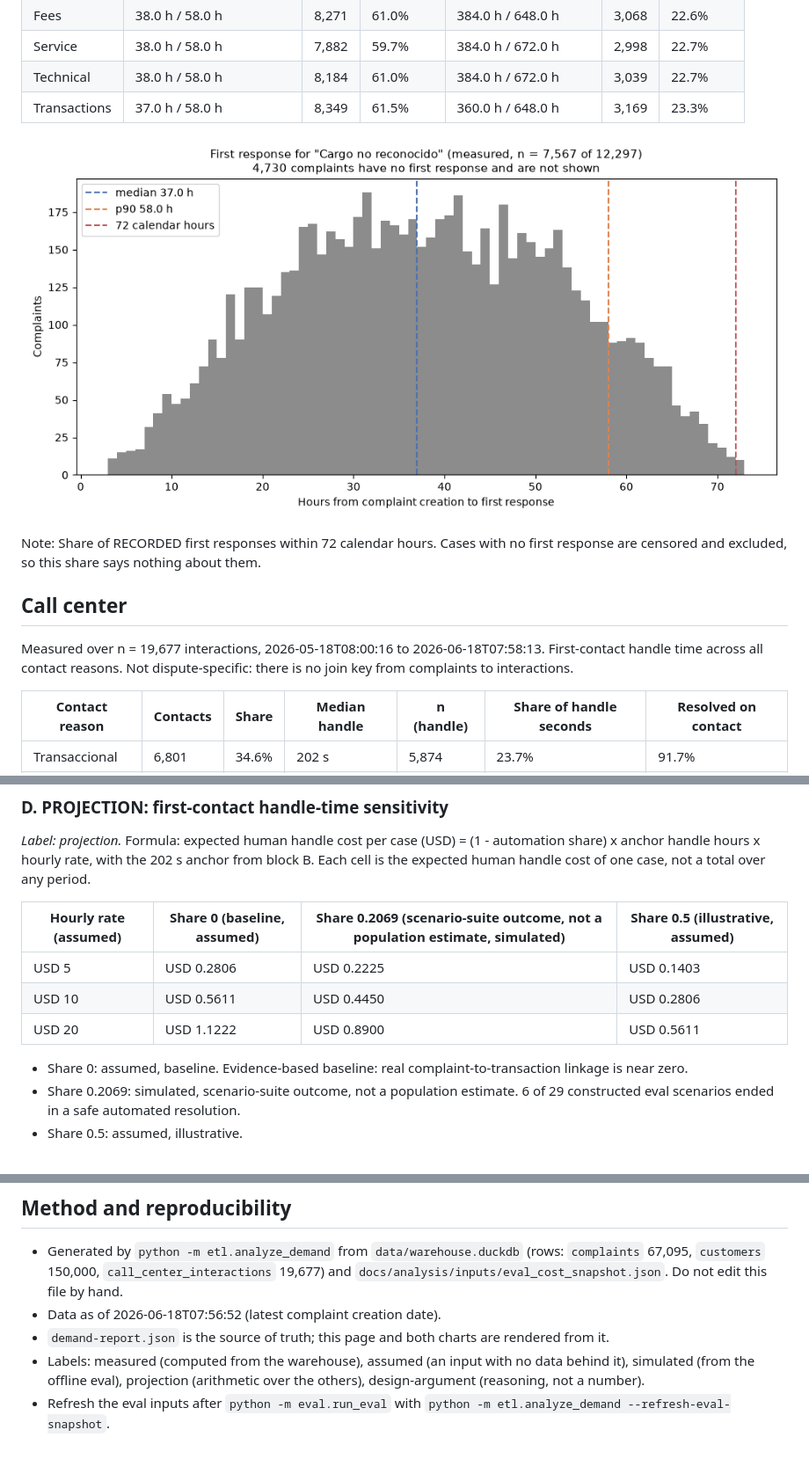
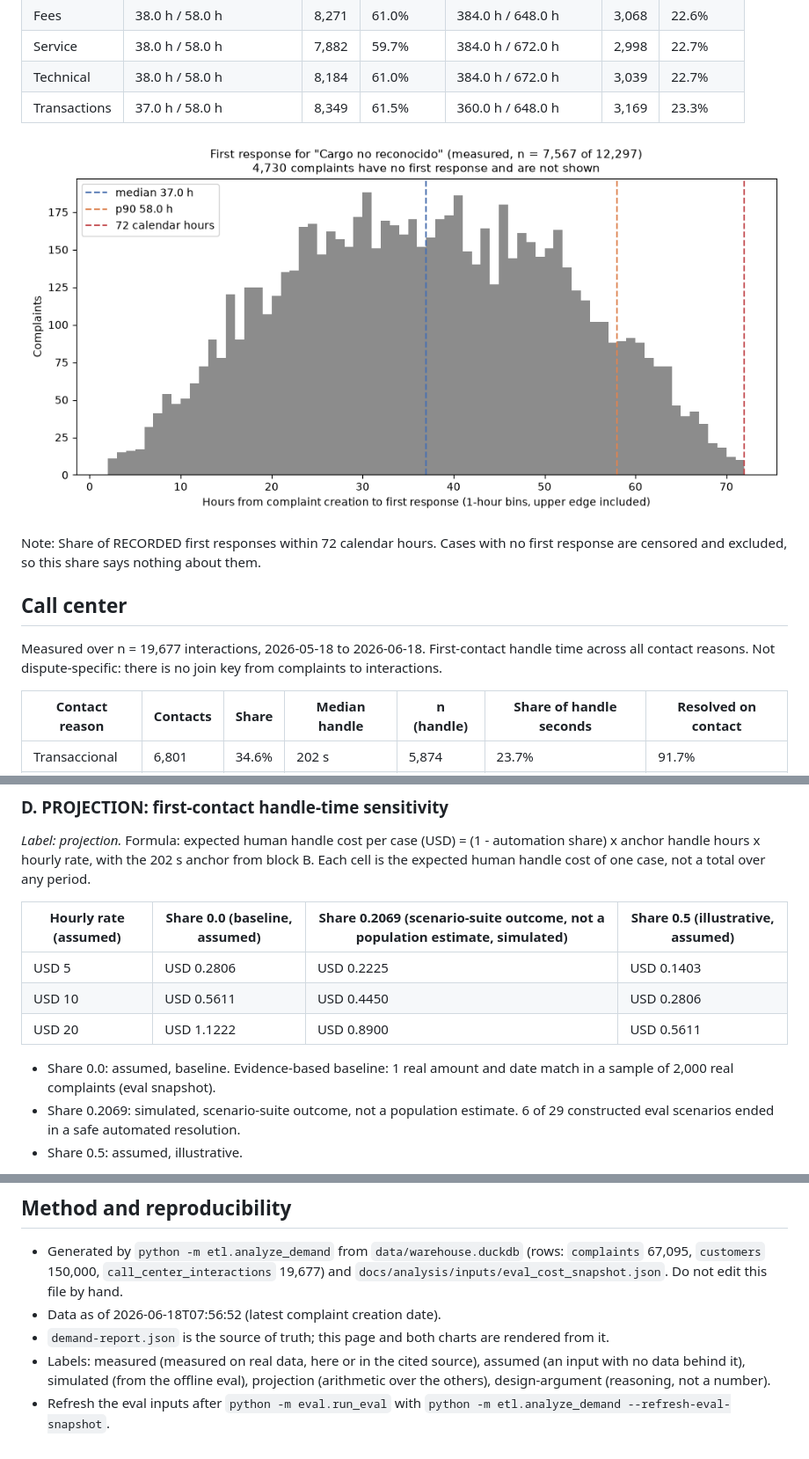
Before and after one commit to jAgusGelos/factored-hackathon-2026-jagusgelos, a Markdown page: docs/analysis/demand-report.md, 3 parts joined by grey strips. Shown at 88% size. Drawn GitHub-style; pictures changed too: docs/analysis/first_response_cargo_no_reconocido.png.

```diff
--- a/docs/analysis/demand-report.md
+++ b/docs/analysis/demand-report.md
@@ -109,7 +108,7 @@ Note: Share of RECORDED first responses within 72 calendar hours. Cases with no
 
 ## Call center
 
-Measured over n = 19,677 interactions, 2026-05-18T08:00:16 to 2026-06-18T07:58:13. First-contact handle time across all contact reasons. Not dispute-specific: there is no join key from complaints to interactions.
+Measured over n = 19,677 interactions, 2026-05-18 to 2026-06-18. First-contact handle time across all contact reasons. Not dispute-specific: there is no join key from complaints to interactions.
 
 | Contact reason | Contacts | Share | Median handle | n (handle) | Share of handle seconds | Resolved on contact |
 |---|---|---|---|---|---|---|
@@ -149,13 +148,13 @@ Four separate blocks. They measure different things, so they are never divided i
 
 *Label: projection.* Formula: expected human handle cost per case (USD) = (1 - automation share) x anchor handle hours x hourly rate, with the 202 s anchor from block B. Each cell is the expected human handle cost of one case, not a total over any period.
 
-| Hourly rate (assumed) | Share 0 (baseline, assumed) | Share 0.2069 (scenario-suite outcome, not a population estimate, simulated) | Share 0.5 (illustrative, assumed) |
+| Hourly rate (assumed) | Share 0.0 (baseline, assumed) | Share 0.2069 (scenario-suite outcome, not a population estimate, simulated) | Share 0.5 (illustrative, assumed) |
 |---|---|---|---|
 | USD 5 | USD 0.2806 | USD 0.2225 | USD 0.1403 |
 | USD 10 | USD 0.5611 | USD 0.4450 | USD 0.2806 |
 | USD 20 | USD 1.1222 | USD 0.8900 | USD 0.5611 |
 
-- Share 0: assumed, baseline. Evidence-based baseline: real complaint-to-transaction linkage is near zero.
+- Share 0.0: assumed, baseline. Evidence-based baseline: 1 real amount and date match in a sample of 2,000 real complaints (eval snapshot).
 - Share 0.2069: simulated, scenario-suite outcome, not a population estimate. 6 of 29 constructed eval scenarios ended in a safe automated resolution.
 - Share 0.5: assumed, illustrative.
 
@@ -182,5 +181,5 @@ Medians per currency, never summed across currencies. Medians of similar size in
 - Generated by `python -m etl.analyze_demand` from `data/warehouse.duckdb` (rows: `complaints` 67,095, `customers` 150,000, `call_center_interactions` 19,677) and `docs/analysis/inputs/eval_cost_snapshot.json`. Do not edit this file by hand.
 - Data as of 2026-06-18T07:56:52 (latest complaint creation date).
 - `demand-report.json` is the source of truth; this page and both charts are rendered from it.
-- Labels: measured (computed from the warehouse), assumed (an input with no data behind it), simulated (from the offline eval), projection (arithmetic over the others), design-argument (reasoning, not a number).
+- Labels: measured (measured on real data, here or in the cited source), assumed (an input with no data behind it), simulated (from the offline eval), projection (arithmetic over the others), design-argument (reasoning, not a number).
 - Refresh the eval inputs after `python -m eval.run_eval` with `python -m etl.analyze_demand --refresh-eval-snapshot`.
```
Also changed, not shown: other parts of docs/analysis/demand-report.md (+11 -12 lines), README.md (+8 -7 lines), 5 other files.
